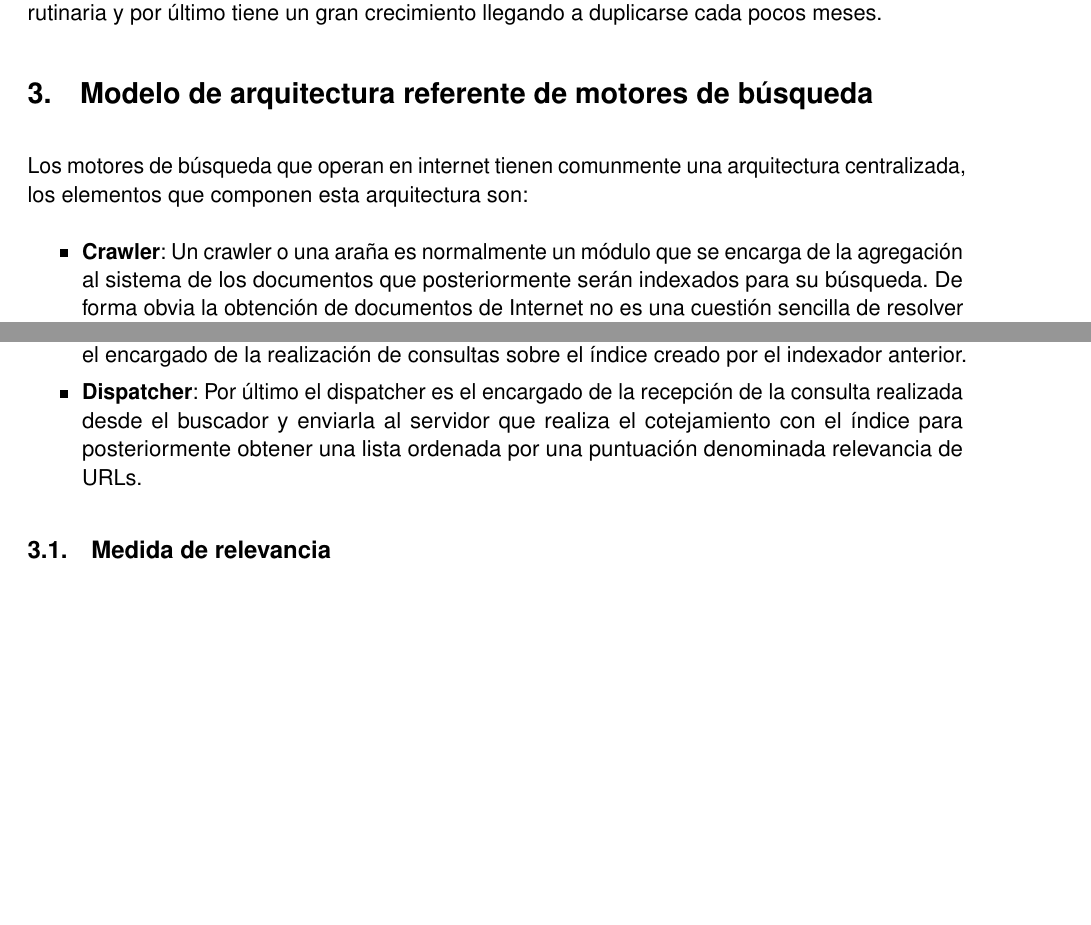
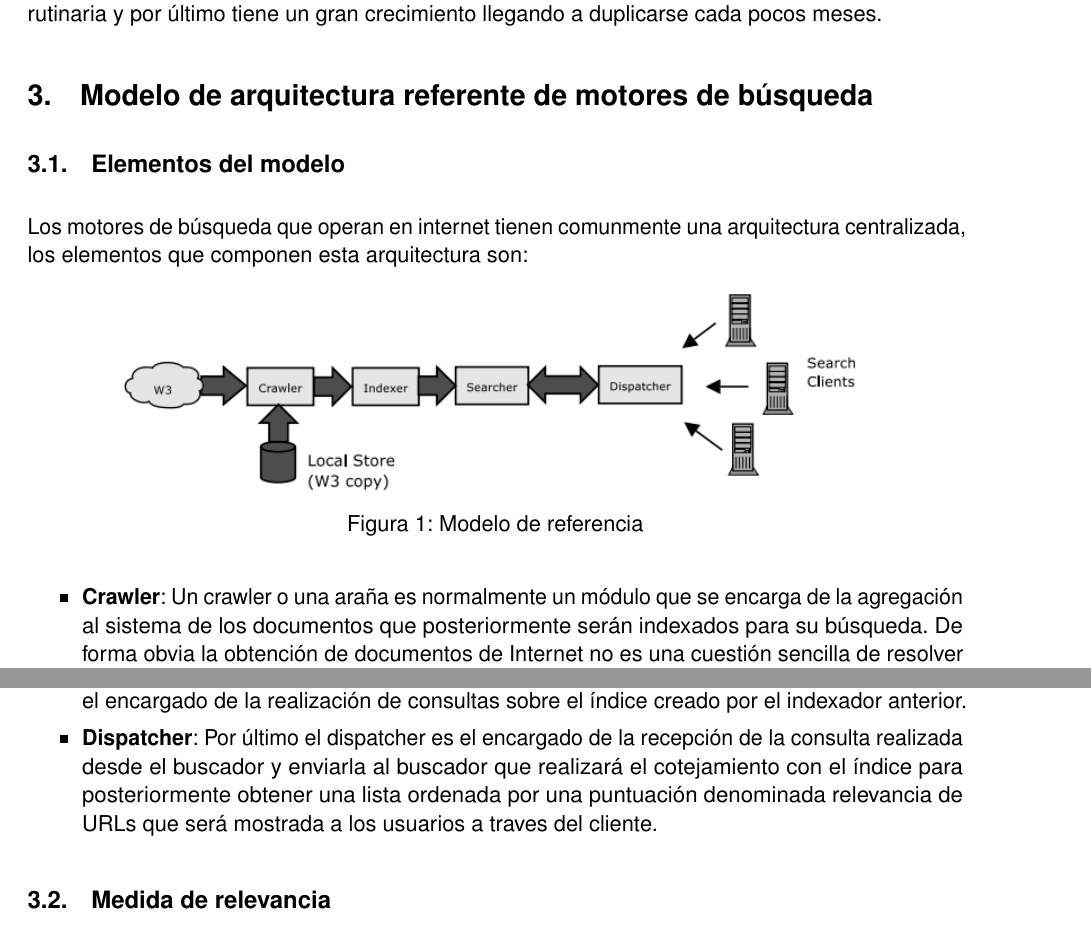
Before and after one commit to Lothar94/Caso_practico_ISI, a LaTeX document (Documento.tex): two parts of pages 2 and 3 of 4, joined at a grey line, cut so that both start at the same text, the shorter picture padded with empty space. Compiled offline with pdfLaTeX.

Commit message:
Añadida imagen del modelo de referencia

```diff
--- a/Documento.tex
+++ b/Documento.tex
@@ -121,7 +121,14 @@ Lothar Soto Palma} % Author
 	En la web no hay un diseño general, aparte de incluir información verídica puede incluir información obsoleta y contradicciones, el contenido es generado dinámicamente en el tiempo por lo que es necesario volver a analizar cada web para incluirlas en los resultados de las búsquedas de forma rutinaria y por último tiene un gran crecimiento llegando a duplicarse cada pocos meses.
 
 	\section{Modelo de arquitectura referente de motores de búsqueda}
+	\subsection{Elementos del modelo}
 	Los motores de búsqueda que operan en internet tienen comunmente una arquitectura centralizada, los elementos que componen esta arquitectura son:
+	\begin{figure}[H]
+	    \centering
+    	\includegraphics[scale=0.75]{./img/modeloreferente.png}
+	    \caption{Modelo de referencia}
+	    \label{fig:my_label}
+	\end{figure}
 		\begin{itemize}
 			\item \textbf{Crawler}: Un crawler o una araña es normalmente un módulo que se encarga de la agregación al sistema de los documentos que posteriormente serán indexados para su búsqueda. De forma obvia la obtención de documentos de Internet no es una cuestión sencilla de resolver debido a la naturaleza descentralizada de la web. El funcionamiento básico de un crawler o araña es:
 				\begin{verbatim}
@@ -144,7 +151,7 @@ Lothar Soto Palma} % Author
 					\item Modelo Probabilistico: El modelo probabilistico se centra en la probabilidad de aparición de un término en un documento.
 				\end{itemize}
 			\item \textbf{Searcher}: El buscador es aquel módulo que normalmente se encarga de el procesamiento de las consultasque se realizan normalmente a través de un entorno web con un navegador, es el encargado de la realización de consultas sobre el índice creado por el indexador anterior.
-			\item \textbf{Dispatcher}: Por último el dispatcher es el encargado de la recepción de la consulta realizada desde el buscador y enviarla al servidor que realiza el cotejamiento con el índice para posteriormente obtener una lista ordenada por una puntuación denominada relevancia de URLs.
+			\item \textbf{Dispatcher}: Por último el dispatcher es el encargado de la recepción de la consulta realizada desde el buscador y enviarla al buscador que realizará el cotejamiento con el índice para posteriormente obtener una lista ordenada por una puntuación denominada relevancia de URLs que será mostrada a los usuarios a traves del cliente.
 		\end{itemize}
 
 		\subsection{Medida de relevancia}
```
Also changed, not shown: img/modeloreferente.png (added), Documento.tex (2 more changed lines).
